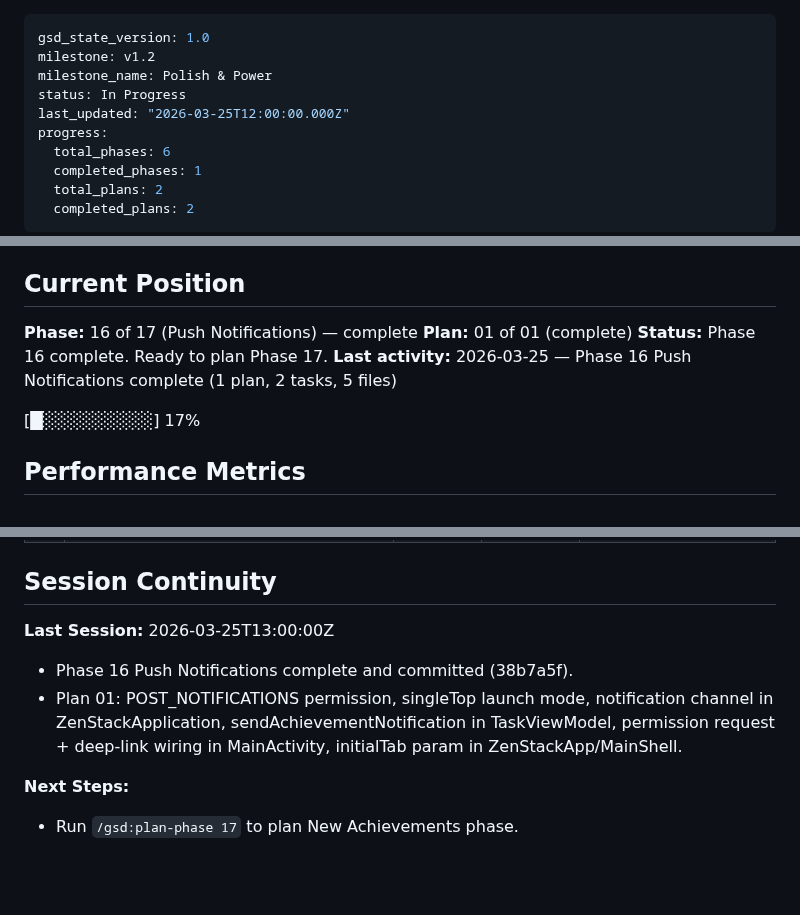
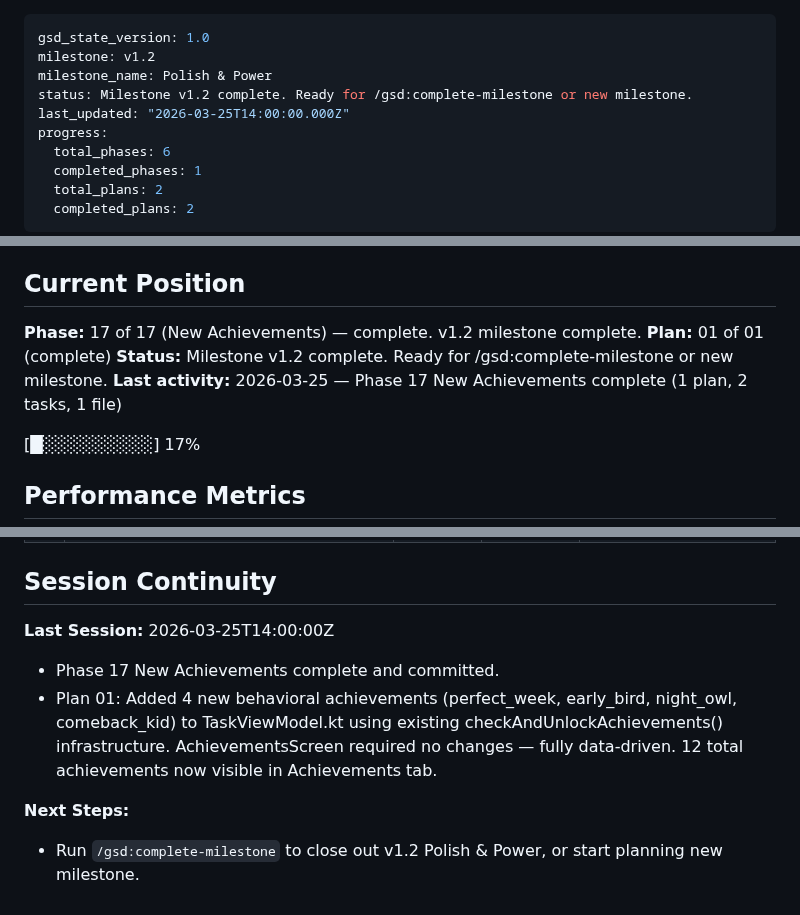
Before and after one commit to HRyohni/Task-Crusher, a Markdown page: .planning/STATE.md, 3 parts joined by grey strips. Rendered like a GitHub page; blank space fills up the shorter version.

Commit message:
docs(state): phase 17 new achievements complete — v1.2 milestone complete

```diff
--- a/.planning/STATE.md
+++ b/.planning/STATE.md
@@ -2,8 +2,8 @@
 gsd_state_version: 1.0
 milestone: v1.2
 milestone_name: Polish & Power
-status: In Progress
-last_updated: "2026-03-25T12:00:00.000Z"
+status: Milestone v1.2 complete. Ready for /gsd:complete-milestone or new milestone.
+last_updated: "2026-03-25T14:00:00.000Z"
 progress:
   total_phases: 6
   completed_phases: 1
@@ -20,10 +20,10 @@ progress:
 
 ## Current Position
 
-**Phase:** 16 of 17 (Push Notifications) — complete
+**Phase:** 17 of 17 (New Achievements) — complete. v1.2 milestone complete.
 **Plan:** 01 of 01 (complete)
-**Status:** Phase 16 complete. Ready to plan Phase 17.
-**Last activity:** 2026-03-25 — Phase 16 Push Notifications complete (1 plan, 2 tasks, 5 files)
+**Status:** Milestone v1.2 complete. Ready for /gsd:complete-milestone or new milestone.
+**Last activity:** 2026-03-25 — Phase 17 New Achievements complete (1 plan, 2 tasks, 1 file)
 
 [█░░░░░░░░░] 17%
 
@@ -86,11 +88,11 @@ progress:
 ## Session Continuity
 
 **Last Session:**
-2026-03-25T13:00:00Z
+2026-03-25T14:00:00Z
 
-- Phase 16 Push Notifications complete and committed (38b7a5f).
-- Plan 01: POST_NOTIFICATIONS permission, singleTop launch mode, notification channel in ZenStackApplication, sendAchievementNotification in TaskViewModel, permission request + deep-link wiring in MainActivity, initialTab param in ZenStackApp/MainShell.
+- Phase 17 New Achievements complete and committed.
+- Plan 01: Added 4 new behavioral achievements (perfect_week, early_bird, night_owl, comeback_kid) to TaskViewModel.kt using existing checkAndUnlockAchievements() infrastructure. AchievementsScreen required no changes — fully data-driven. 12 total achievements now visible in Achievements tab.
 
 **Next Steps:**
 
-- Run `/gsd:plan-phase 17` to plan New Achievements phase.
+- Run `/gsd:complete-milestone` to close out v1.2 Polish & Power, or start planning new milestone.
```
Also changed, not shown: other parts of .planning/STATE.md (+3 -1 lines), 1 other file.
